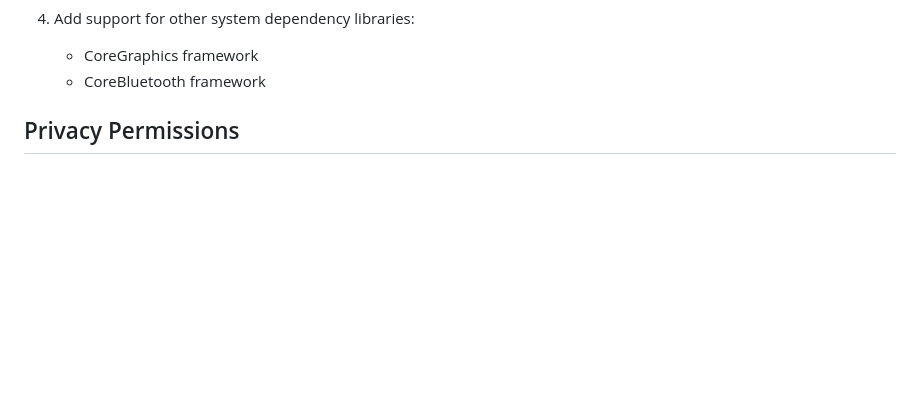
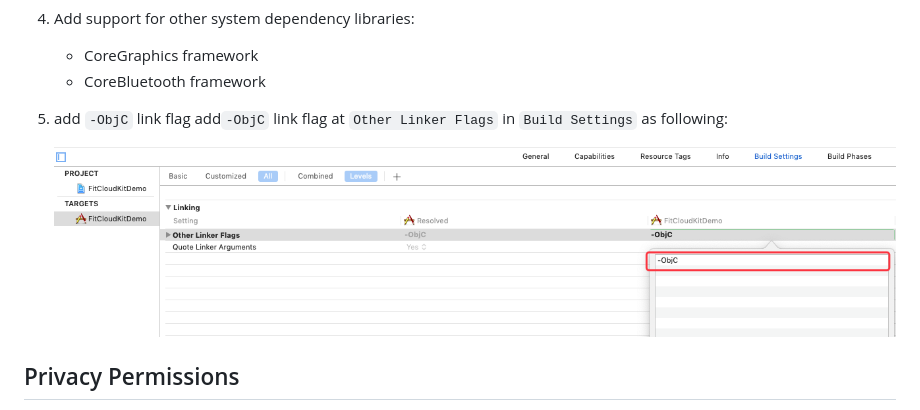
Before and after one commit to htangsmart/FitCloudPro-SDK-iOS, a Markdown page: FitCloudKit/README_EN.md, the part around the change. Rendered like a GitHub page; pictures changed too: FitCloudKit/media/build_settings.png (added); blank space fills up the shorter version.

Commit message:
update document

```diff
--- a/FitCloudKit/README_EN.md
+++ b/FitCloudKit/README_EN.md
@@ -78,7 +78,11 @@ Method 2: download from making ` FitCloudKit `, manual integrated into your proj
 
     * CoreGraphics framework
     * CoreBluetooth framework
+5. add `-ObjC` link flag
+   add`-ObjC` link flag at `Other Linker Flags` in `Build Settings` as following:
 
+
+   ![ObjC Other Link Flag](media/build_settings.png)
 ## Privacy Permissions
 In the project `Info.Plist` set the following privacy permissions using description, the actual describe the content depends on your business.
 
```
Also changed, not shown: 3 other files.
